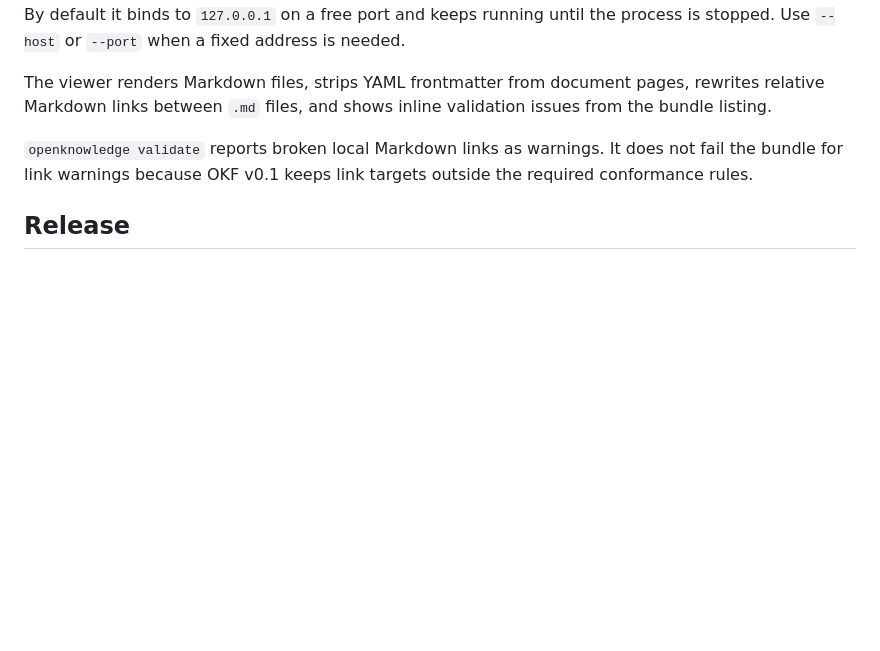
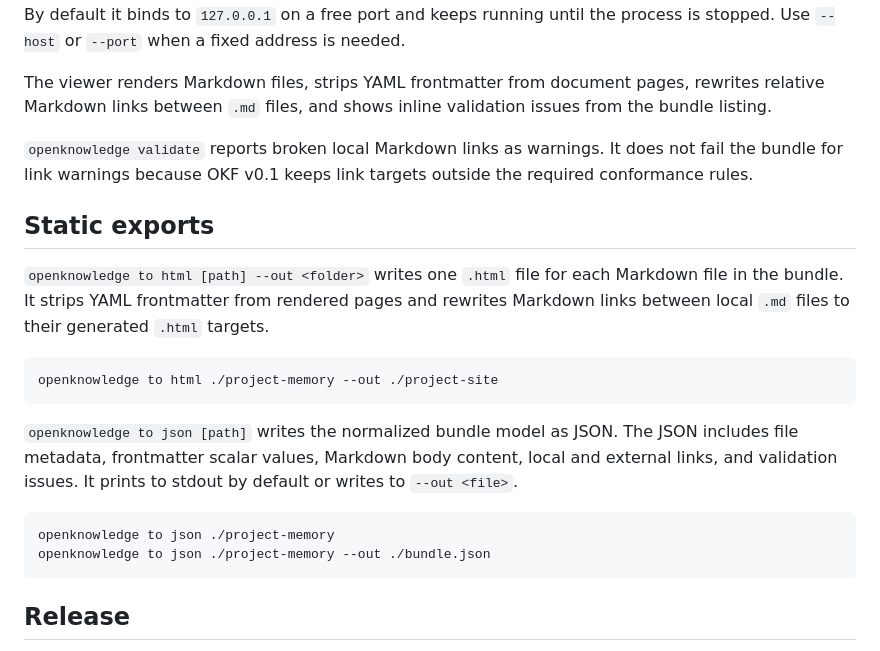
Before and after one commit to openknowledge-sh/openknowledge, a Markdown page: docs/cli.md, the part around the change. Drawn GitHub-style; blank space fills up the shorter version.

````diff
--- a/docs/cli.md
+++ b/docs/cli.md
@@ -96,6 +96,27 @@ validation issues from the bundle listing.
 does not fail the bundle for link warnings because OKF v0.1 keeps link targets
 outside the required conformance rules.
 
+## Static exports
+
+`openknowledge to html [path] --out <folder>` writes one `.html` file for each
+Markdown file in the bundle. It strips YAML frontmatter from rendered pages and
+rewrites Markdown links between local `.md` files to their generated `.html`
+targets.
+
+```sh
+openknowledge to html ./project-memory --out ./project-site
+```
+
+`openknowledge to json [path]` writes the normalized bundle model as JSON. The
+JSON includes file metadata, frontmatter scalar values, Markdown body content,
+local and external links, and validation issues. It prints to stdout by default
+or writes to `--out <file>`.
+
+```sh
+openknowledge to json ./project-memory
+openknowledge to json ./project-memory --out ./bundle.json
+```
+
 ## Release
 
 GitHub Releases are the source of truth for downloadable binaries. Run the
````
Also changed, not shown: README.md (+8 -1 lines).
